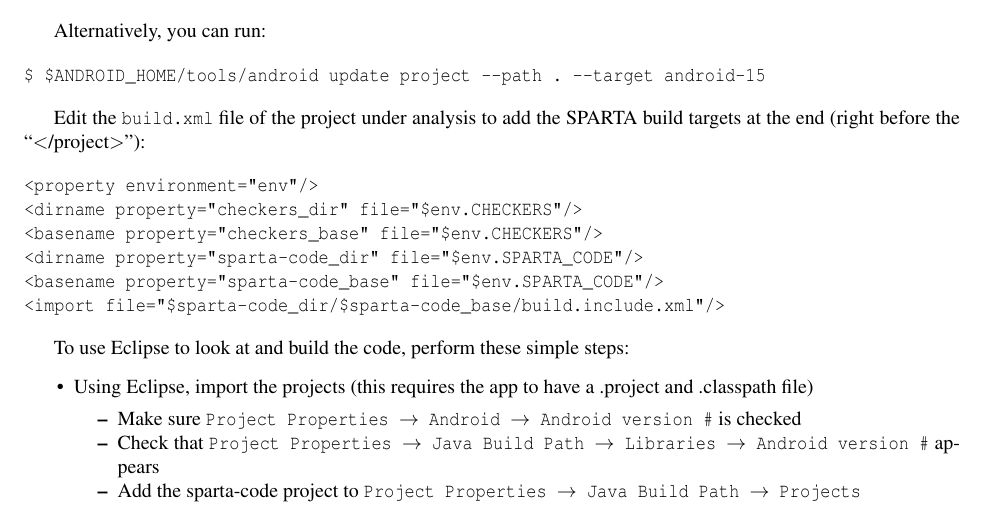
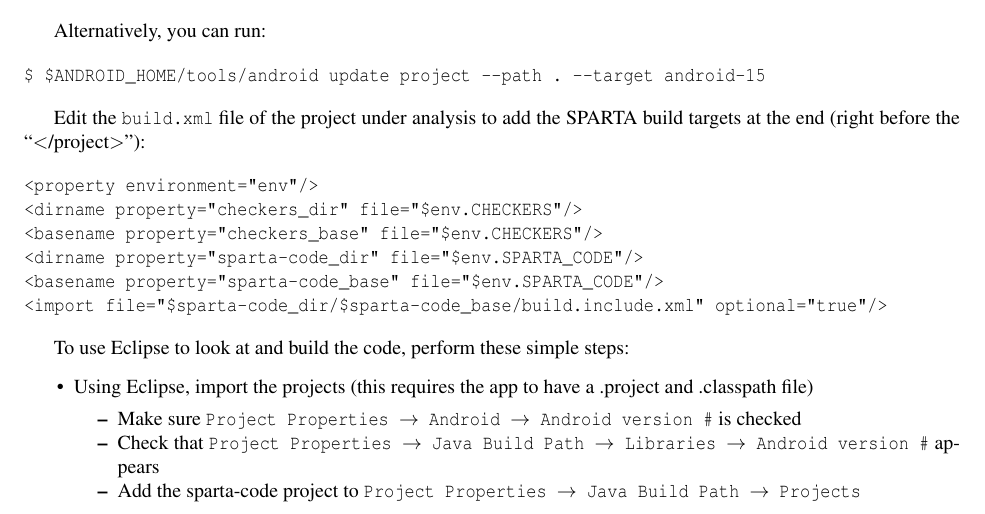
Before and after one commit to typetools/sparta, a LaTeX document (docs/manual.tex, which reads docs/appanalysis.tex): part of page 6 of 17, cut so that both start at the same text. Compiled offline with pdfLaTeX.

Commit message:
Make the import of sparta-code optional, to allow usage without sparta-code being set up.

```diff
--- a/docs/appanalysis.tex
+++ b/docs/appanalysis.tex
@@ -50,7 +50,7 @@ SPARTA build targets at the end (right before the ``$<$/project$>$''):
 <basename property="checkers_base" file="${env.CHECKERS}"/>
 <dirname property="sparta-code_dir" file="${env.SPARTA_CODE}"/>
 <basename property="sparta-code_base" file="${env.SPARTA_CODE}"/>
-<import file="${sparta-code_dir}/${sparta-code_base}/build.include.xml"/>
+<import file="${sparta-code_dir}/${sparta-code_base}/build.include.xml" optional="true"/>
 \end{alltt}
 
 
```
